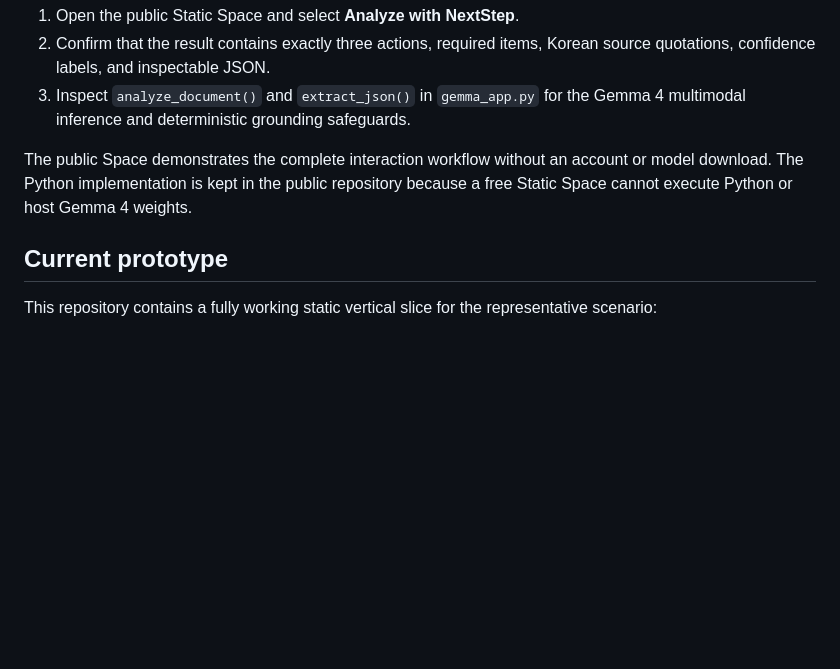
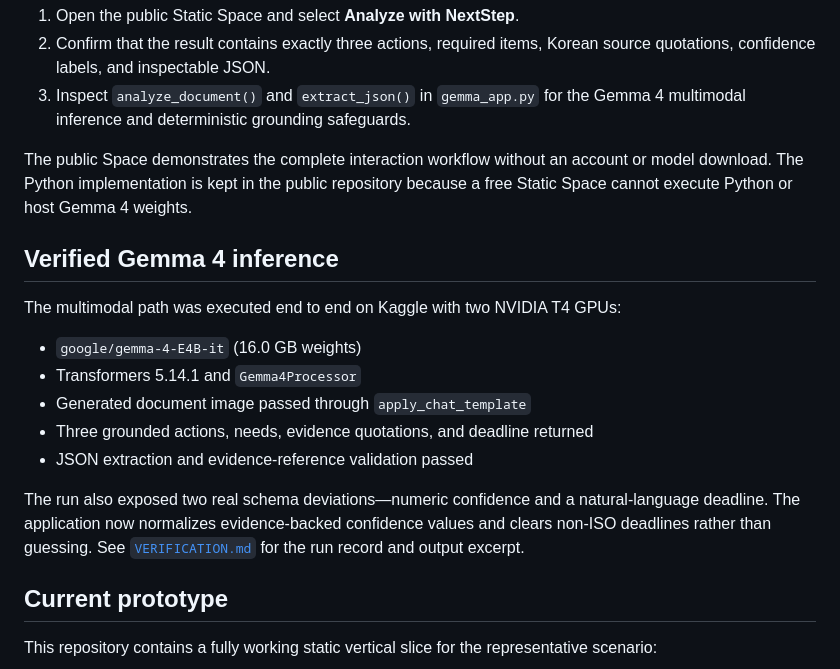
Before and after one commit to lsh2546/gemma-nextstep, a Markdown page: README.md, the part around the change. Rendered like a GitHub page; blank space fills up the shorter version.

Commit message:
Document verified Gemma 4 multimodal inference

```diff
--- a/README.md
+++ b/README.md
@@ -29,6 +29,21 @@ The public Space demonstrates the complete interaction workflow without an
 account or model download. The Python implementation is kept in the public
 repository because a free Static Space cannot execute Python or host Gemma 4
 weights.
+
+## Verified Gemma 4 inference
+
+The multimodal path was executed end to end on Kaggle with two NVIDIA T4 GPUs:
+
+- `google/gemma-4-E4B-it` (16.0 GB weights)
+- Transformers 5.14.1 and `Gemma4Processor`
+- Generated document image passed through `apply_chat_template`
+- Three grounded actions, needs, evidence quotations, and deadline returned
+- JSON extraction and evidence-reference validation passed
+
+The run also exposed two real schema deviations—numeric confidence and a
+natural-language deadline. The application now normalizes evidence-backed
+confidence values and clears non-ISO deadlines rather than guessing. See
+[`VERIFICATION.md`](VERIFICATION.md) for the run record and output excerpt.
 
 ## Current prototype
 
```
